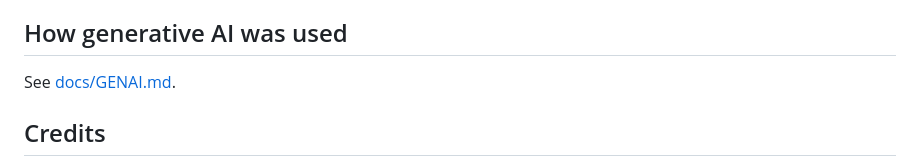
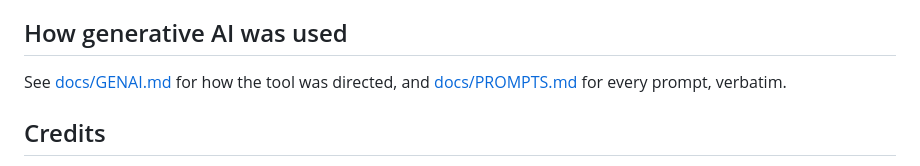
Before and after one commit to deii/devoxx-belgium-2026-game, a Markdown page: README.md, the part around the change. Drawn GitHub-style.

Commit message:
NO_TICKET: Publish the trimmed prompts log
Co-Authored-By: Claude Opus 5.5 (1M context) <noreply@anthropic.com>

```diff
--- a/README.md
+++ b/README.md
@@ -155,7 +155,8 @@ style of classic platformer level-end jingles, synthesised like everything else.
 
 ## How generative AI was used
 
-See [docs/GENAI.md](docs/GENAI.md).
+See [docs/GENAI.md](docs/GENAI.md) for how the tool was directed, and
+[docs/PROMPTS.md](docs/PROMPTS.md) for every prompt, verbatim.
 
 ## Credits
 
```
Also changed, not shown: docs/GENAI.md (+2 -1 lines), docs/PROMPTS.md (added, +240 -0 lines).
